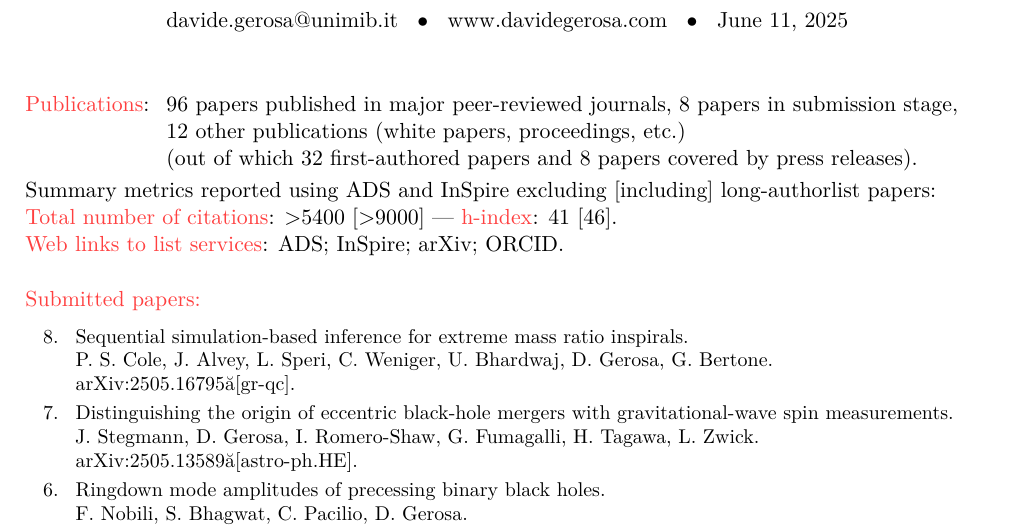
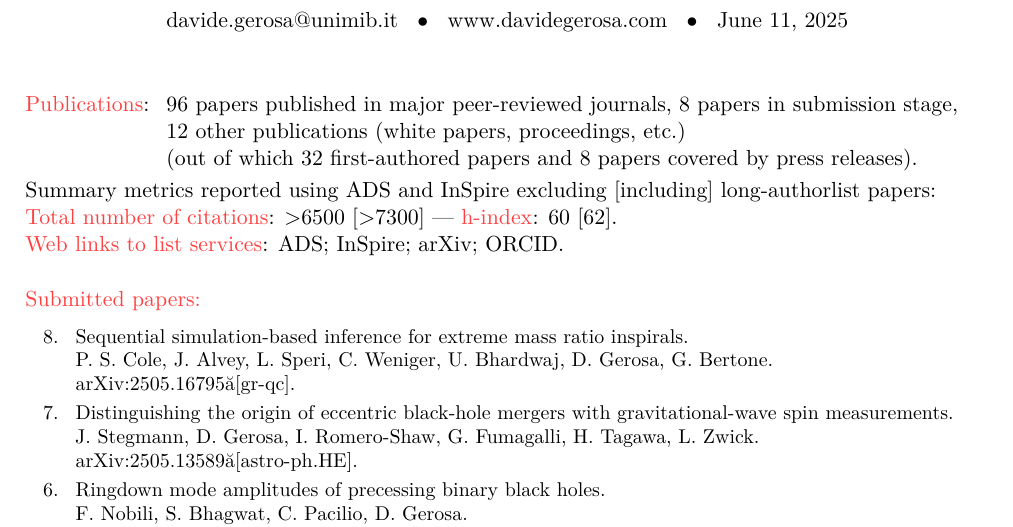
Before and after one commit to dgerosa/CV, a LaTeX CV (publist.tex, which reads metricspapers.tex): part of page 1 of 8, cut so that both start at the same text. Compiled offline with XeLaTeX.

Commit message:
Wed Jun 11 20:25:44 CEST 2025

```diff
--- a/metricspapers.tex
+++ b/metricspapers.tex
@@ -10,9 +10,9 @@
 \end{tabular} }
 Summary metrics reported using ADS and InSpire excluding [including] long-authorlist papers:
 \\
-\textcolor{mark_color}{\textbf{Total number of citations}}: >5400 [>9000]
+\textcolor{mark_color}{\textbf{Total number of citations}}: >6500 [>7300]
  ---
-\textcolor{mark_color}{\textbf{h-index}}: 41 [46].
+\textcolor{mark_color}{\textbf{h-index}}: 60 [62].
 \\
 \textcolor{mark_color}{\textbf{Web links to list services}}:
 \href{https://davidegerosa.com/myads}{\textsc{ADS}};
```
Also changed, not shown: 1 other file.
